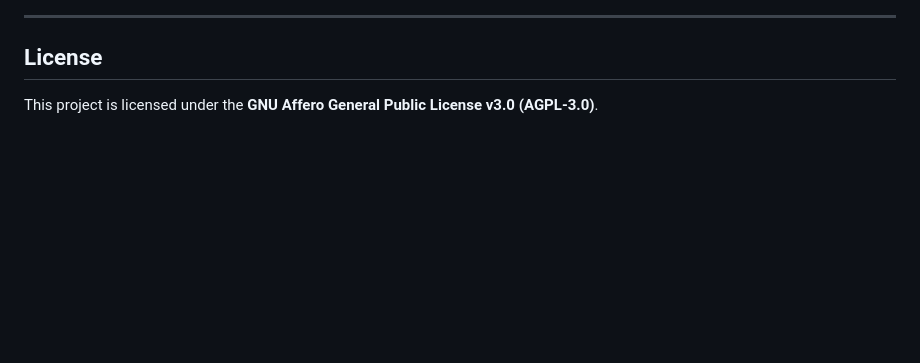
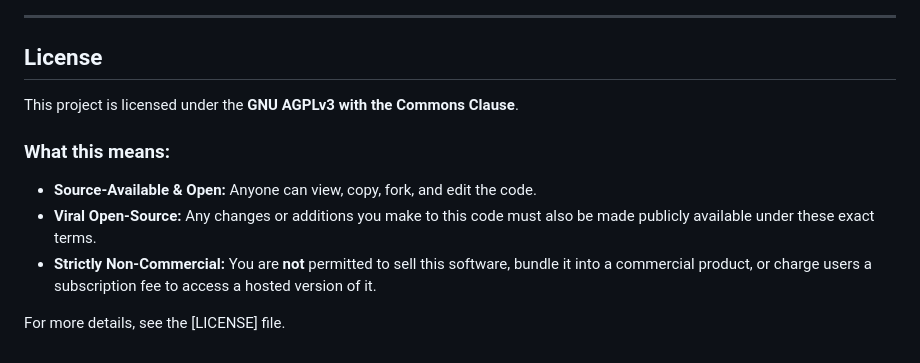
Before and after one commit to furkanplus/wishlist-php, a Markdown page: README.md, the part around the change. Rendered like a GitHub page; blank space fills up the shorter version.

Commit message:
Revise license details in README.md
Updated license information to reflect GNU AGPLv3 with Commons Clause and added explanation of terms.

```diff
--- a/README.md
+++ b/README.md
@@ -108,4 +108,11 @@ To add a new language:
 ---
 ## License
 
-This project is licensed under the **GNU Affero General Public License v3.0 (AGPL-3.0)**.
+This project is licensed under the **GNU AGPLv3 with the Commons Clause**.
+
+### What this means:
+* **Source-Available & Open:** Anyone can view, copy, fork, and edit the code.
+* **Viral Open-Source:** Any changes or additions you make to this code must also be made publicly available under these exact terms.
+* **Strictly Non-Commercial:** You are **not** permitted to sell this software, bundle it into a commercial product, or charge users a subscription fee to access a hosted version of it.
+
+For more details, see the [LICENSE] file.
```
